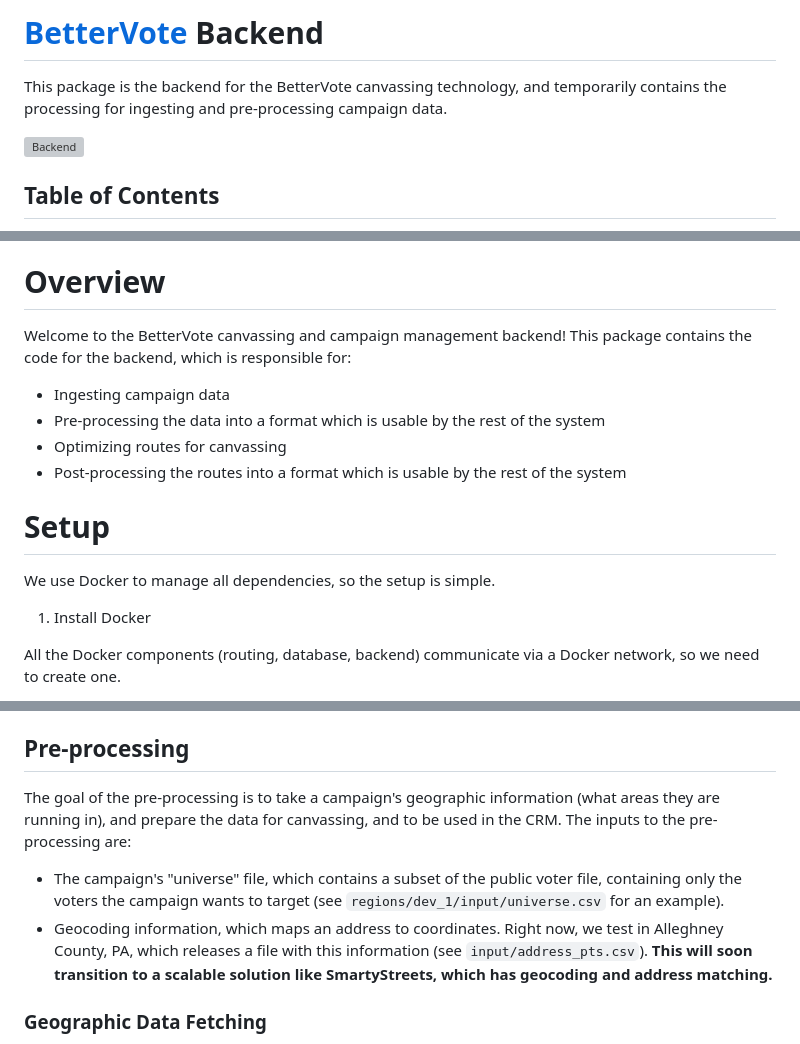
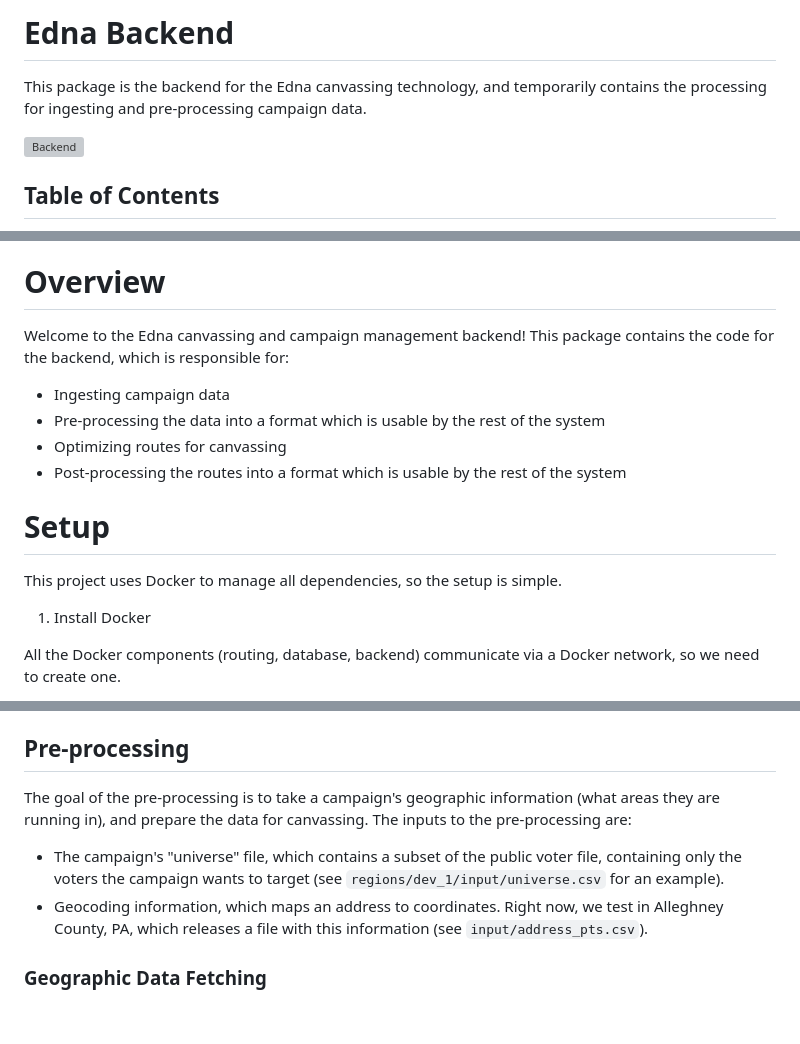
Before and after one commit to aaronzberger/EdnaBackend, a Markdown page: README.md, 3 parts joined by grey strips. Drawn GitHub-style; blank space fills up the shorter version; grey boxes are pictures that could not be loaded.

```diff
--- a/README.md
+++ b/README.md
@@ -1,6 +1,6 @@
-# [BetterVote](https://www.bettervote.ai/) Backend
+# Edna Backend
 
-This package is the backend for the BetterVote canvassing technology, and temporarily contains the processing for ingesting and pre-processing campaign data.
+This package is the backend for the Edna canvassing technology, and temporarily contains the processing for ingesting and pre-processing campaign data.
 
 ![Backend](https://github.com/aaronzberger/EdnaBackend/assets/35245591/4d29edb2-2e09-4cbc-9e32-e68d179aadd3)
 
@@ -23,7 +23,7 @@ This package is the backend for the BetterVote canvassing technology, and tempor
 
 
 # Overview
-Welcome to the BetterVote canvassing and campaign management backend! This package contains the code for the backend, which is responsible for:
+Welcome to the Edna canvassing and campaign management backend! This package contains the code for the backend, which is responsible for:
  - Ingesting campaign data
  - Pre-processing the data into a format which is usable by the rest of the system
  - Optimizing routes for canvassing
@@ -31,7 +31,7 @@ Welcome to the BetterVote canvassing and campaign management backend! This packa
 
 
 # Setup
-We use Docker to manage all dependencies, so the setup is simple.
+This project uses Docker to manage all dependencies, so the setup is simple.
 1. Install Docker
 
 All the Docker components (routing, database, backend) communicate via a Docker network, so we need to create one.
@@ -79,9 +79,9 @@ The `Abode` distance matrix similarly uses the `Block` distance matrix, along wi
 
 
 ## Pre-processing
-The goal of the pre-processing is to take a campaign's geographic information (what areas they are running in), and prepare the data for canvassing, and to be used in the CRM. The inputs to the pre-processing are:
+The goal of the pre-processing is to take a campaign's geographic information (what areas they are running in), and prepare the data for canvassing. The inputs to the pre-processing are:
  - The campaign's "universe" file, which contains a subset of the public voter file, containing only the voters the campaign wants to target (see `regions/dev_1/input/universe.csv` for an example).
- - Geocoding information, which maps an address to coordinates. Right now, we test in Alleghney County, PA, which releases a file with this information (see `input/address_pts.csv`). **This will soon transition to a scalable solution like SmartyStreets, which has geocoding and address matching.**
+ - Geocoding information, which maps an address to coordinates. Right now, we test in Alleghney County, PA, which releases a file with this information (see `input/address_pts.csv`).
 
 ### Geographic Data Fetching
 First, we use OpenStreetMap (OSM) to retrieve a geographic understanding of the region requested: blocks and nodes. Run `src/pre_processing/get_data.py` to query OSM for the bounding box defined in `src/config.py`. This may take a while, but finally generates a large file called `overpass.json`.
```
Also changed, not shown: other parts of README.md (+3 -3 lines).
